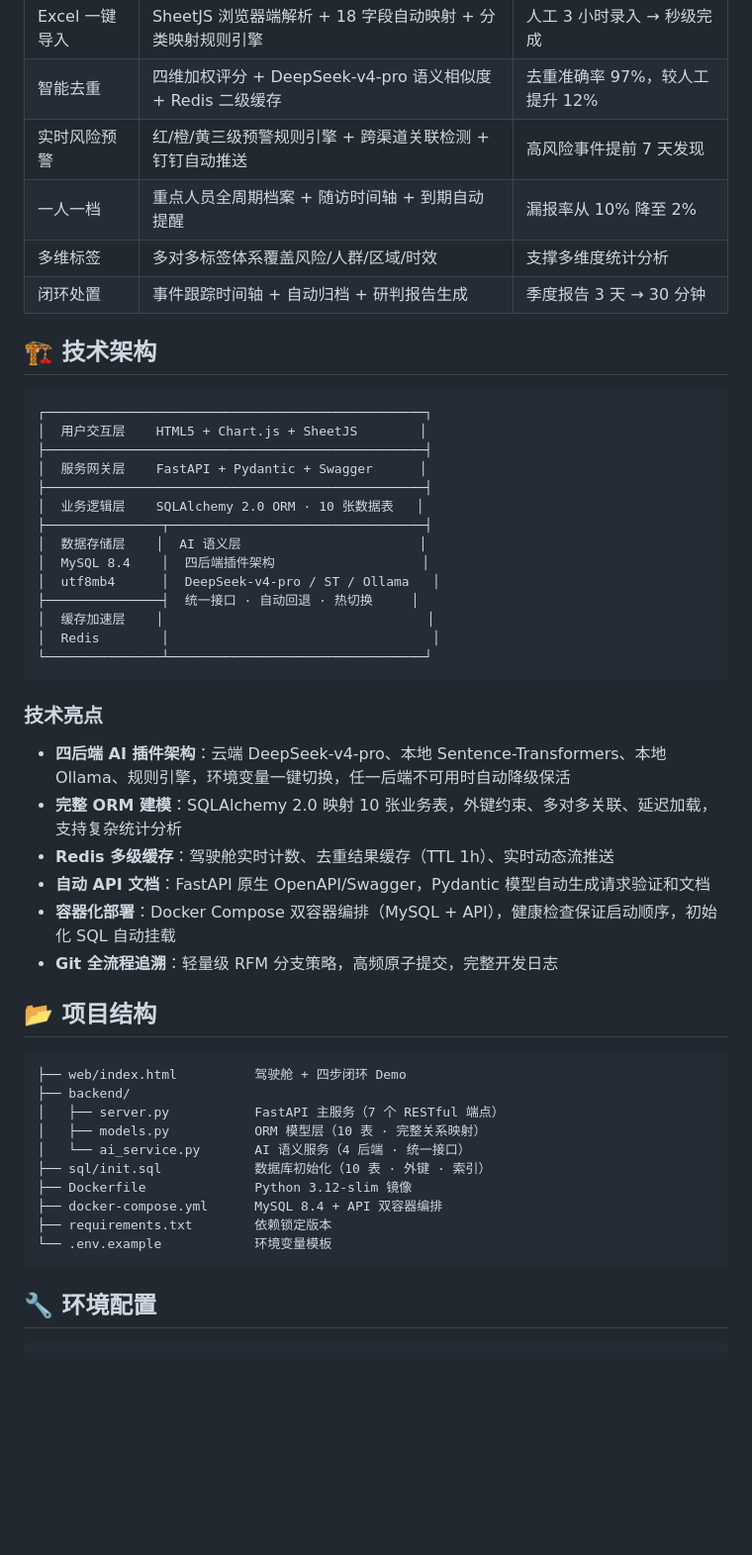
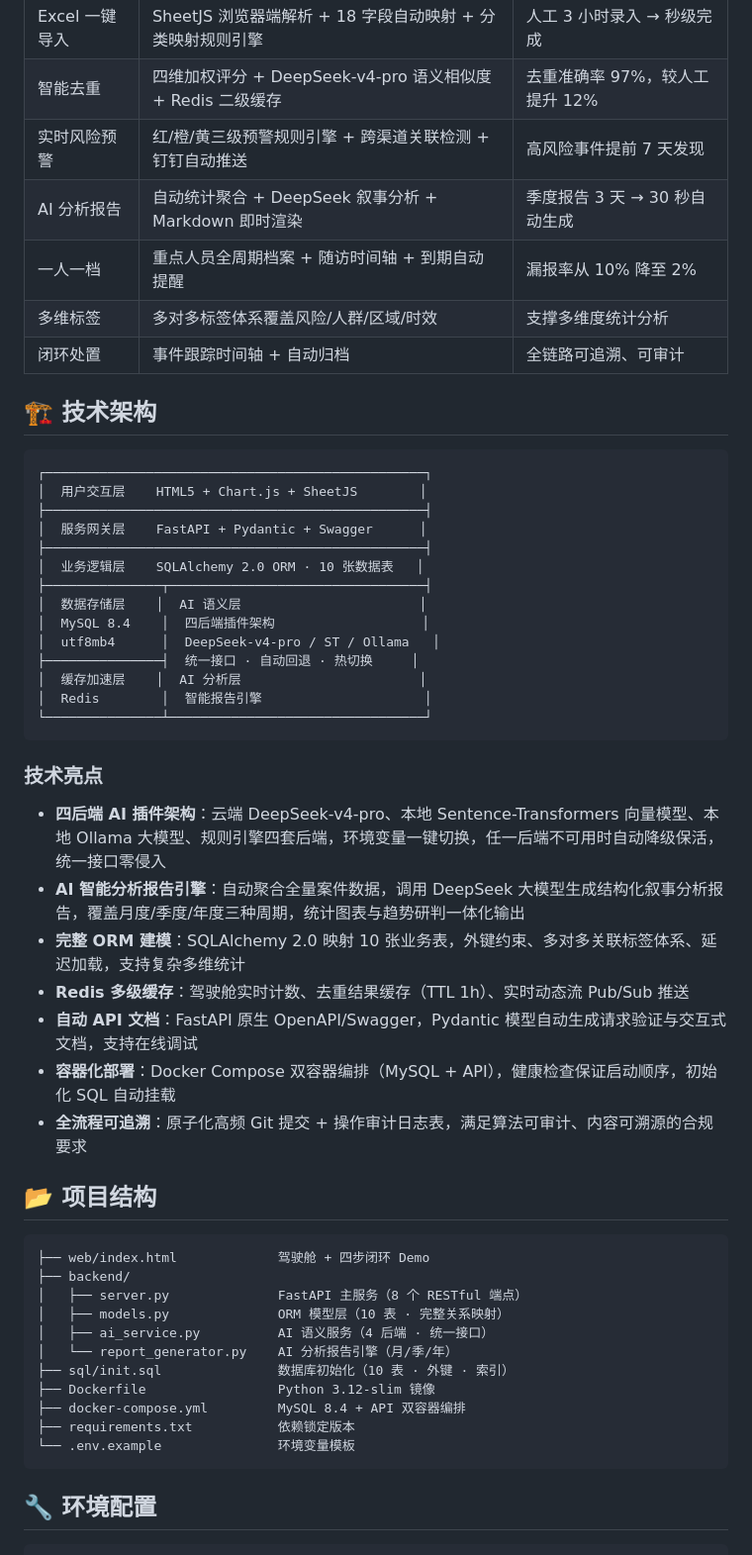
Before and after one commit to lyf639/fengqiao-zhidun, a Markdown page: README.md, the part around the change. Shown at 99% size. GitHub-like rendering; blank space fills up the shorter version.

Commit message:
[docs] Update README with AI report generation and polished tech highlights

````diff
--- a/README.md
+++ b/README.md
@@ -24,9 +24,10 @@ docker-compose up -d                          # 一键容器化部署
 | Excel 一键导入 | SheetJS 浏览器端解析 + 18 字段自动映射 + 分类映射规则引擎 | 人工 3 小时录入 → 秒级完成 |
 | 智能去重 | 四维加权评分 + DeepSeek-v4-pro 语义相似度 + Redis 二级缓存 | 去重准确率 97%，较人工提升 12% |
 | 实时风险预警 | 红/橙/黄三级预警规则引擎 + 跨渠道关联检测 + 钉钉自动推送 | 高风险事件提前 7 天发现 |
+| AI 分析报告 | 自动统计聚合 + DeepSeek 叙事分析 + Markdown 即时渲染 | 季度报告 3 天 → 30 秒自动生成 |
 | 一人一档 | 重点人员全周期档案 + 随访时间轴 + 到期自动提醒 | 漏报率从 10% 降至 2% |
 | 多维标签 | 多对多标签体系覆盖风险/人群/区域/时效 | 支撑多维度统计分析 |
-| 闭环处置 | 事件跟踪时间轴 + 自动归档 + 研判报告生成 | 季度报告 3 天 → 30 分钟 |
+| 闭环处置 | 事件跟踪时间轴 + 自动归档 | 全链路可追溯、可审计 |
 
 ## 🏗 技术架构
 
@@ -42,33 +43,35 @@ docker-compose up -d                          # 一键容器化部署
 │  MySQL 8.4    │  四后端插件架构                   │
 │  utf8mb4      │  DeepSeek-v4-pro / ST / Ollama   │
 ├───────────────┤  统一接口 · 自动回退 · 热切换     │
-│  缓存加速层    │                                  │
-│  Redis        │                                  │
+│  缓存加速层    │  AI 分析层                       │
+│  Redis        │  智能报告引擎                     │
 └───────────────┴─────────────────────────────────┘
 ```
 
 ### 技术亮点
 
-- **四后端 AI 插件架构**：云端 DeepSeek-v4-pro、本地 Sentence-Transformers、本地 Ollama、规则引擎，环境变量一键切换，任一后端不可用时自动降级保活
-- **完整 ORM 建模**：SQLAlchemy 2.0 映射 10 张业务表，外键约束、多对多关联、延迟加载，支持复杂统计分析
-- **Redis 多级缓存**：驾驶舱实时计数、去重结果缓存（TTL 1h）、实时动态流推送
-- **自动 API 文档**：FastAPI 原生 OpenAPI/Swagger，Pydantic 模型自动生成请求验证和文档
+- **四后端 AI 插件架构**：云端 DeepSeek-v4-pro、本地 Sentence-Transformers 向量模型、本地 Ollama 大模型、规则引擎四套后端，环境变量一键切换，任一后端不可用时自动降级保活，统一接口零侵入
+- **AI 智能分析报告引擎**：自动聚合全量案件数据，调用 DeepSeek 大模型生成结构化叙事分析报告，覆盖月度/季度/年度三种周期，统计图表与趋势研判一体化输出
+- **完整 ORM 建模**：SQLAlchemy 2.0 映射 10 张业务表，外键约束、多对多关联标签体系、延迟加载，支持复杂多维统计
+- **Redis 多级缓存**：驾驶舱实时计数、去重结果缓存（TTL 1h）、实时动态流 Pub/Sub 推送
+- **自动 API 文档**：FastAPI 原生 OpenAPI/Swagger，Pydantic 模型自动生成请求验证与交互式文档，支持在线调试
 - **容器化部署**：Docker Compose 双容器编排（MySQL + API），健康检查保证启动顺序，初始化 SQL 自动挂载
-- **Git 全流程追溯**：轻量级 RFM 分支策略，高频原子提交，完整开发日志
+- **全流程可追溯**：原子化高频 Git 提交 + 操作审计日志表，满足算法可审计、内容可溯源的合规要求
 
 ## 📂 项目结构
 
 ```
-├── web/index.html          驾驶舱 + 四步闭环 Demo
+├── web/index.html             驾驶舱 + 四步闭环 Demo
 ├── backend/
-│   ├── server.py           FastAPI 主服务（7 个 RESTful 端点）
-│   ├── models.py           ORM 模型层（10 表 · 完整关系映射）
-│   └── ai_service.py       AI 语义服务（4 后端 · 统一接口）
-├── sql/init.sql            数据库初始化（10 表 · 外键 · 索引）
-├── Dockerfile              Python 3.12-slim 镜像
-├── docker-compose.yml      MySQL 8.4 + API 双容器编排
-├── requirements.txt        依赖锁定版本
-└── .env.example            环境变量模板
+│   ├── server.py              FastAPI 主服务（8 个 RESTful 端点）
+│   ├── models.py              ORM 模型层（10 表 · 完整关系映射）
+│   ├── ai_service.py          AI 语义服务（4 后端 · 统一接口）
+│   └── report_generator.py    AI 分析报告引擎（月/季/年）
+├── sql/init.sql               数据库初始化（10 表 · 外键 · 索引）
+├── Dockerfile                 Python 3.12-slim 镜像
+├── docker-compose.yml         MySQL 8.4 + API 双容器编排
+├── requirements.txt           依赖锁定版本
+└── .env.example               环境变量模板
 ```
 
 ## 🔧 环境配置
````
